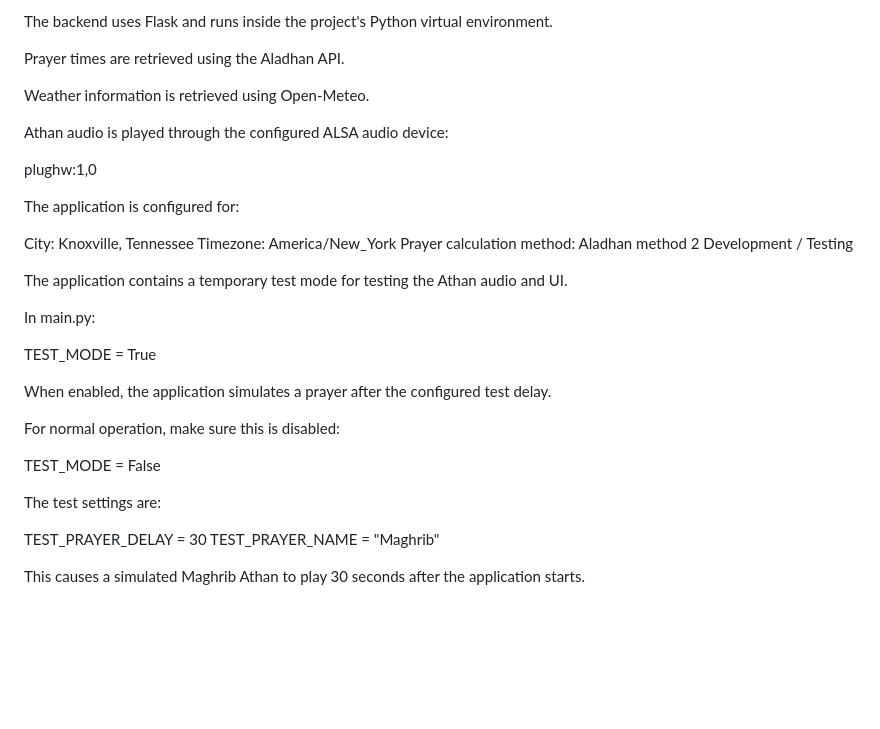
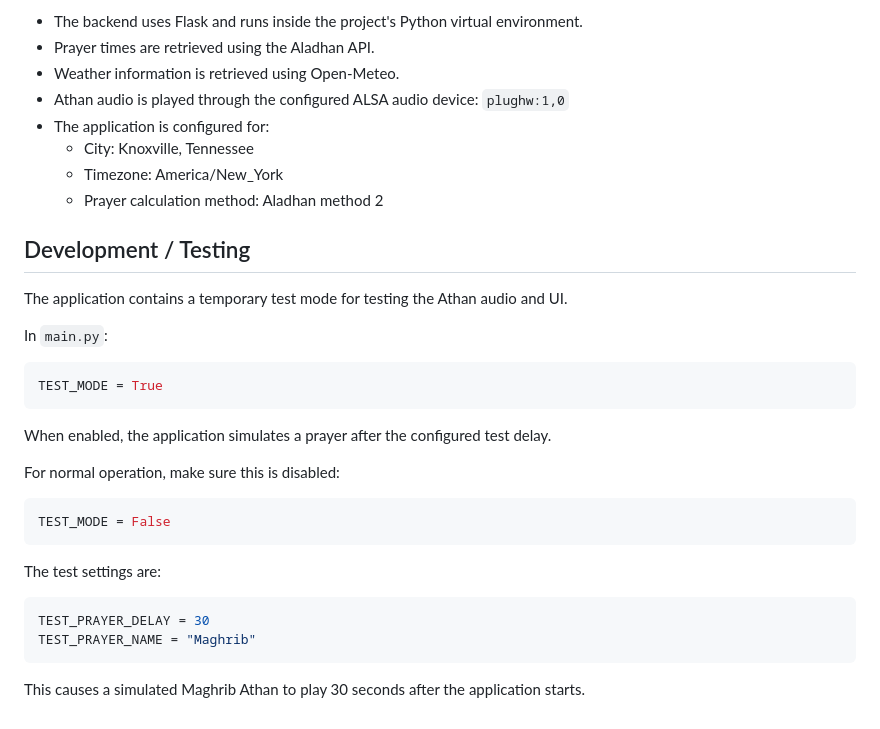
Before and after one commit to alexawad92/AthanSystem, a Markdown page: README.MD, the part around one of its changes. Drawn GitHub-style; blank space fills up the shorter version.

````diff
--- a/README.MD
+++ b/README.MD
@@ -146,36 +169,33 @@ Project Notes
 
-The backend uses Flask and runs inside the project's Python virtual environment.
+- The backend uses Flask and runs inside the project's Python virtual environment.
+- Prayer times are retrieved using the Aladhan API.
+- Weather information is retrieved using Open-Meteo.
+- Athan audio is played through the configured ALSA audio device: `plughw:1,0`
+- The application is configured for:
+  - City: Knoxville, Tennessee
+  - Timezone: America/New_York
+  - Prayer calculation method: Aladhan method 2
 
-Prayer times are retrieved using the Aladhan API.
-
-Weather information is retrieved using Open-Meteo.
-
-Athan audio is played through the configured ALSA audio device:
-
-plughw:1,0
-
-The application is configured for:
-
-City: Knoxville, Tennessee
-Timezone: America/New_York
-Prayer calculation method: Aladhan method 2
-Development / Testing
+## Development / Testing
 
 The application contains a temporary test mode for testing the Athan audio and UI.
 
-In main.py:
-
+In `main.py`:
+```python
 TEST_MODE = True
+```
 
 When enabled, the application simulates a prayer after the configured test delay.
 
 For normal operation, make sure this is disabled:
-
+```python
 TEST_MODE = False
+```
 
 The test settings are:
-
+```python
 TEST_PRAYER_DELAY = 30
 TEST_PRAYER_NAME = "Maghrib"
+```
 
 This causes a simulated Maghrib Athan to play 30 seconds after the application starts.
````
Also changed, not shown: other parts of README.MD (+110 -87 lines).
